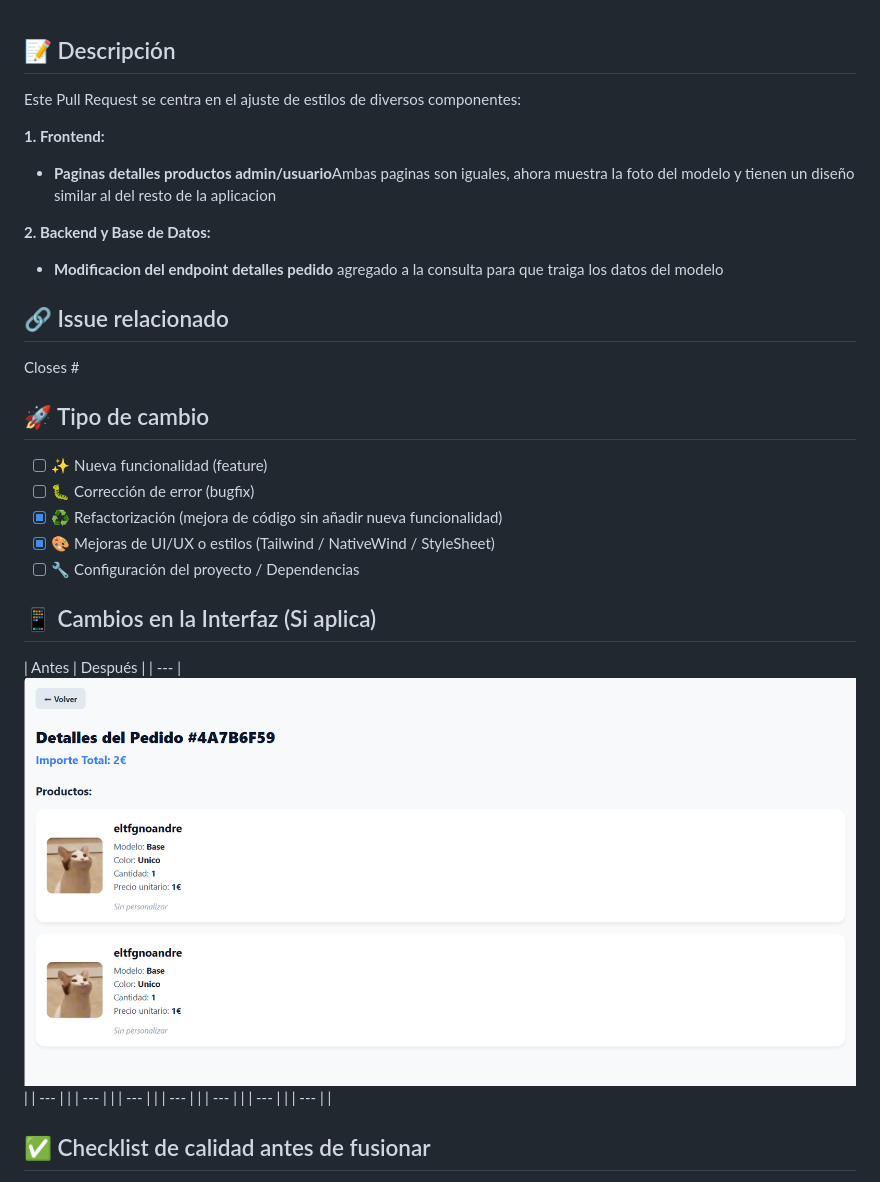
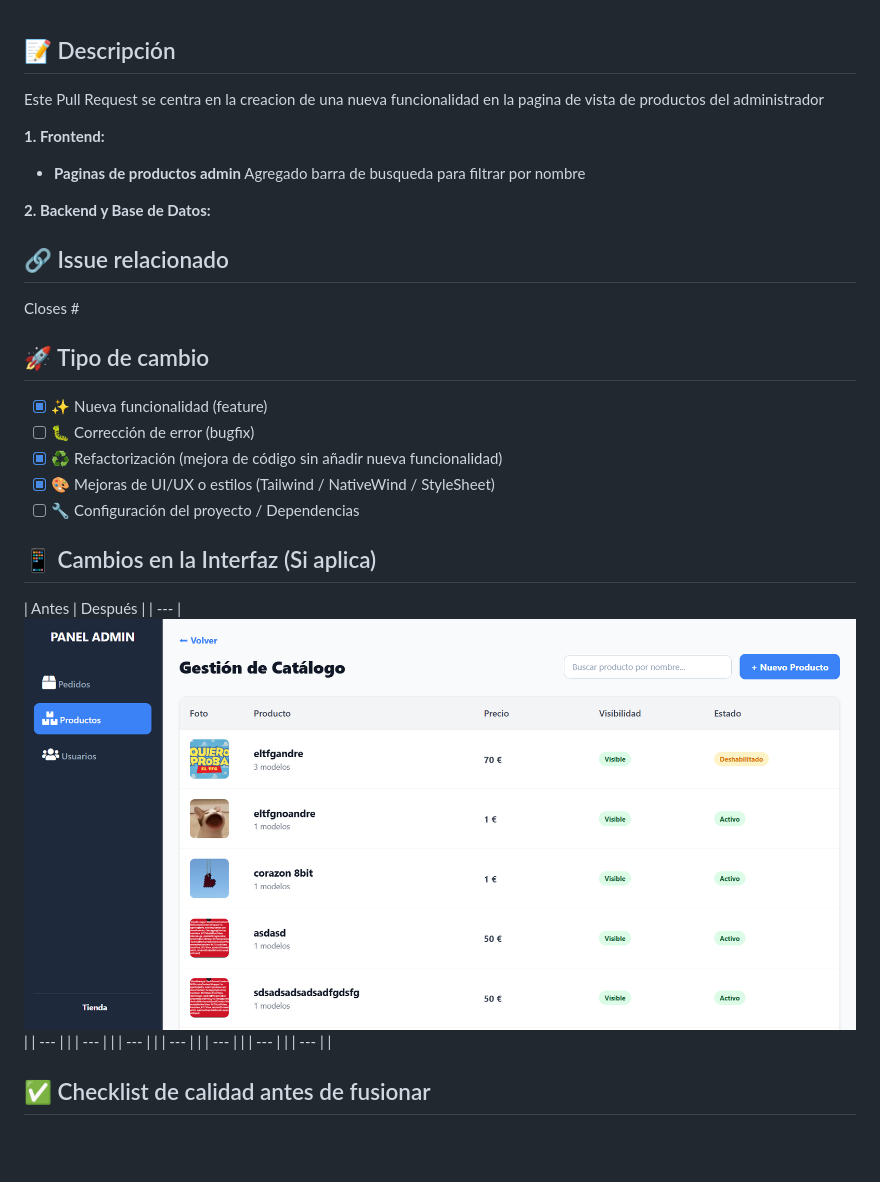
Before and after one commit to jhidalga/tfg_bolas_navidad, a Markdown page: .github/pull_request_template.md, the part around the change. Rendered like a GitHub page; pictures changed too: .github/dspadminProdPC.png (added), .github/dspdetallesPedidosPC.png (deleted); blank space fills up the shorter version.

Commit message:
docs:actualizar prTemplate

```diff
--- a/.github/pull_request_template.md
+++ b/.github/pull_request_template.md
@@ -1,20 +1,19 @@
 ## 📝 Descripción
-Este Pull Request se centra en el ajuste de estilos de diversos componentes:
+Este Pull Request se centra en la creacion de una nueva funcionalidad en la pagina de vista de productos del administrador
 
 **1. Frontend:**
-* **Paginas detalles productos admin/usuario**Ambas paginas son iguales, ahora muestra la foto del modelo y tienen un diseño similar al del resto de la aplicacion
+* **Paginas de productos admin** Agregado barra de busqueda para filtrar por nombre
 
 
 
 **2. Backend y Base de Datos:**
-* **Modificacion del endpoint detalles pedido** agregado a la consulta para que traiga los datos del modelo
 
 
 ## 🔗 Issue relacionado
 Closes #
 
 ## 🚀 Tipo de cambio
-- [ ] ✨ Nueva funcionalidad (feature)
+- [X] ✨ Nueva funcionalidad (feature)
 - [ ] 🐛 Corrección de error (bugfix)
 - [X] ♻️ Refactorización (mejora de código sin añadir nueva funcionalidad)
 - [X] 🎨 Mejoras de UI/UX o estilos (Tailwind / NativeWind / StyleSheet)
@@ -22,7 +21,7 @@ Closes #
 
 ## 📱 Cambios en la Interfaz (Si aplica)
 | Antes | Después |
-| --- |![alt text](dspdetallesPedidosPC.png)  |
+| --- |![alt text](dspadminProdPC.png)  |
 | --- | |
 | --- | |
 | --- | |
```
